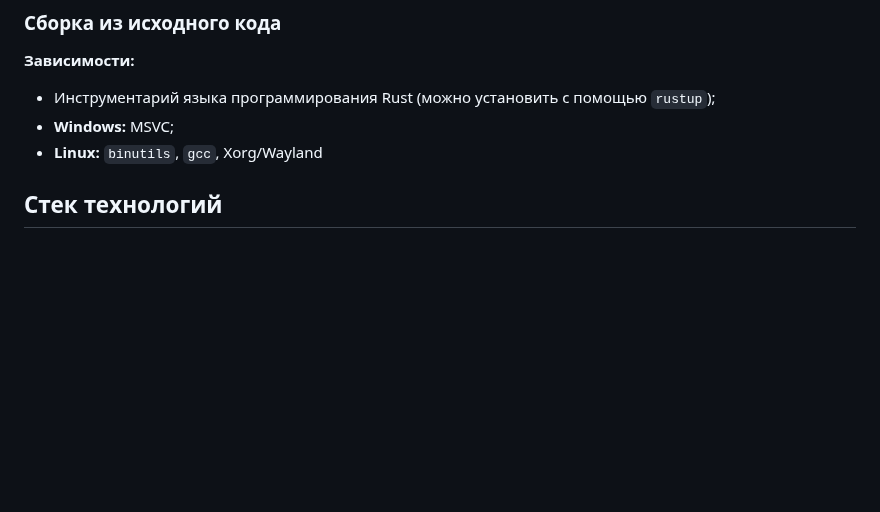
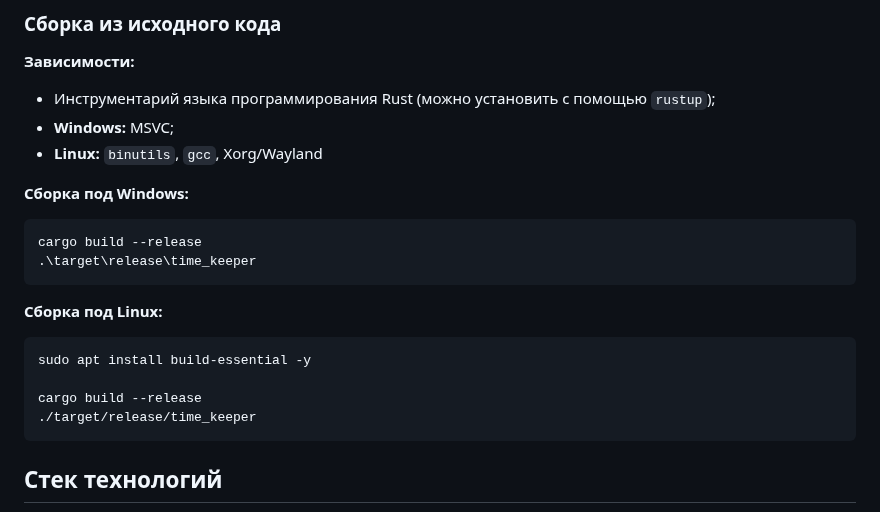
Before and after one commit to TimeKeeperSoft/TimeKeeper, a Markdown page: README.md, the part around the change. GitHub-like rendering; blank space fills up the shorter version.

Commit message:
Add build instructions

````diff
--- a/README.md
+++ b/README.md
@@ -41,6 +41,22 @@
 - **Windows:** MSVC;
 - **Linux:** `binutils`, `gcc`, Xorg/Wayland
 
+**Сборка под Windows:**
+
+```ps
+cargo build --release
+.\target\release\time_keeper
+```
+
+**Сборка под Linux:**
+
+```bash
+sudo apt install build-essential -y
+
+cargo build --release
+./target/release/time_keeper
+```
+
 ## Стек технологий
 
 - **ОС:** Windows, Linux
````
